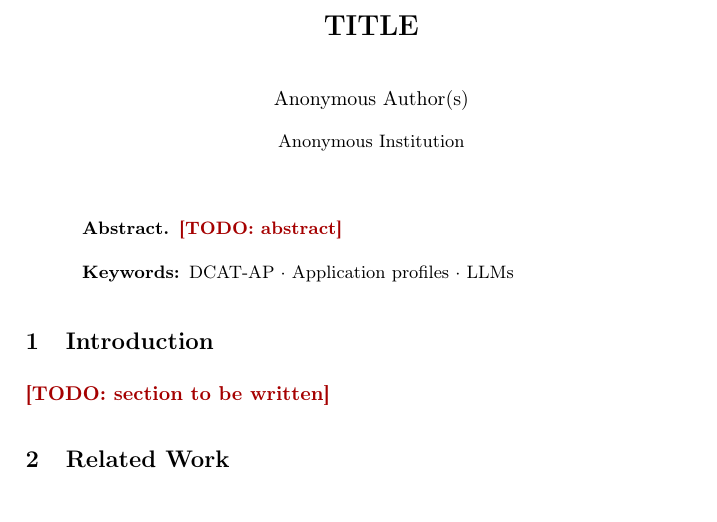
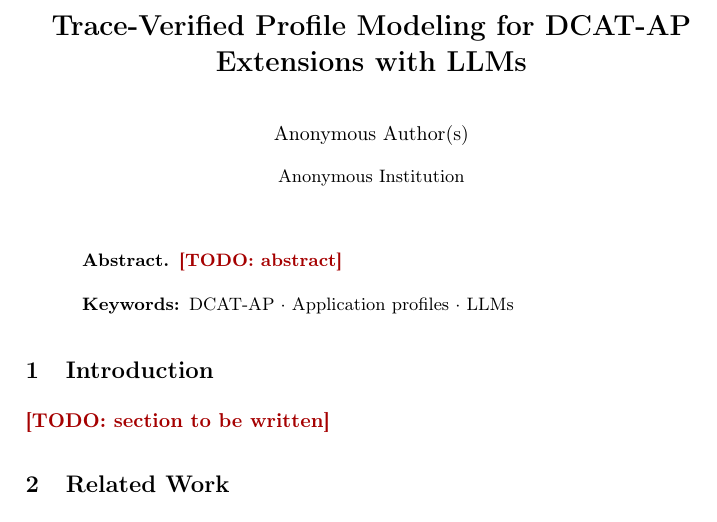
Before and after one commit to jundahuang9123/requirement-based-dcat-profile-extensioner, a LaTeX paper (paper/main.tex, which reads paper/results/main-numbers.tex): part of page 1 of 2, cut at the place of the change. Compiled offline with pdfLaTeX.

Commit message:
Paper: title, result placeholders (\res macros printing ? until the evaluator writes them)

```diff
--- a/paper/main.tex
+++ b/paper/main.tex
@@ -29,11 +29,13 @@
 
 \input{acronyms}
 \input{results/pilot-numbers}
+\input{results/main-numbers}
 
 \begin{document}
 
-\title{TITLE}
-\titlerunning{RUNNING TITLE}
+% TODO title (Q10): alternatives in paper/README.md
+\title{Trace-Verified Profile Modeling for DCAT-AP Extensions with LLMs}
+\titlerunning{Trace-Verified Changes for DCAT-AP Extensions}
 \author{Anonymous Author(s)}
 \authorrunning{Anonymous Author(s)}
 \institute{Anonymous Institution}
--- /dev/null
+++ b/paper/results/main-numbers.tex
@@ -0,0 +1,7 @@
+% Main results of the RQ2 evaluation: written by the RQ2 evaluator; never type numbers here.
+% \res{<scope>}{<condition>}{<measure>} prints \tbd until the evaluator defines res@<scope>@<condition>@<measure>.
+% Scopes: test, dev, mobility, geo, health, stat, jrc. Conditions: FP, RB, CB, noRET, noREP, noTT (and SX, TC, TR, HR
+% if they are built). Measures: see the outline (N, included, queue, matched, matchedShare, recovery, strict, ...).
+\makeatletter
+\newcommand{\res}[3]{\@ifundefined{res@#1@#2@#3}{\tbd}{\@nameuse{res@#1@#2@#3}}}
+\makeatother
```
